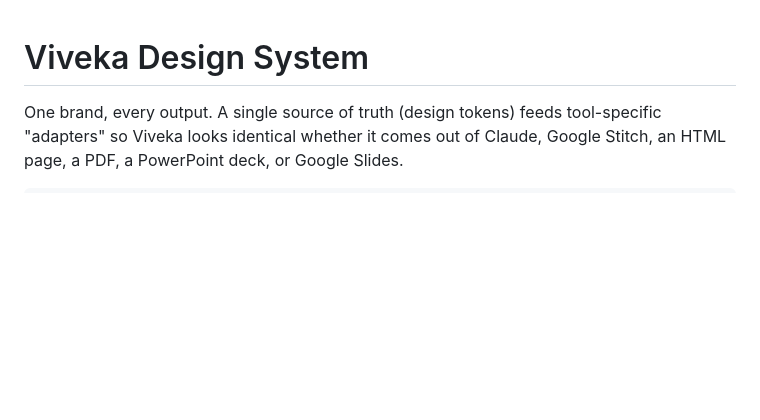
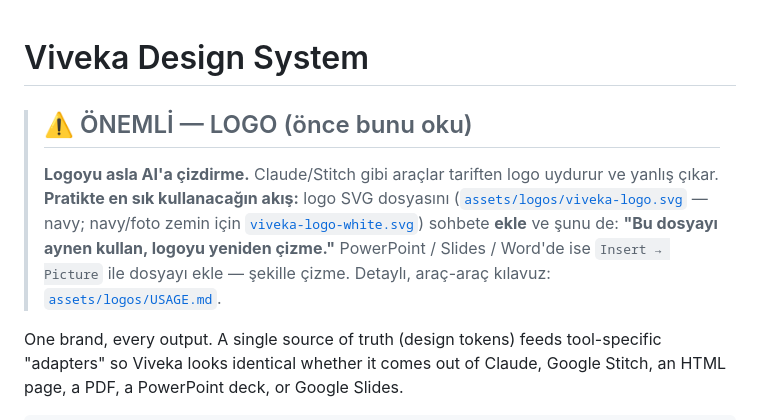
Before and after one commit to barisokur/viveka-design-system, a Markdown page: README.md, the part around the change. Drawn GitHub-style; blank space fills up the shorter version.

Commit message:
README: add prominent ÖNEMLİ logo callout at top
Co-Authored-By: Claude Opus 4.8 <noreply@anthropic.com>

```diff
--- a/README.md
+++ b/README.md
@@ -1,4 +1,10 @@
 # Viveka Design System
+
+> ## ⚠️ ÖNEMLİ — LOGO (önce bunu oku)
+> **Logoyu asla AI'a çizdirme.** Claude/Stitch gibi araçlar tariften logo uydurur ve yanlış çıkar.
+> **Pratikte en sık kullanacağın akış:** logo SVG dosyasını ([`assets/logos/viveka-logo.svg`](assets/logos/viveka-logo.svg) — navy; navy/foto zemin için [`viveka-logo-white.svg`](assets/logos/viveka-logo-white.svg)) sohbete **ekle** ve şunu de: **"Bu dosyayı aynen kullan, logoyu yeniden çizme."**
+> PowerPoint / Slides / Word'de ise `Insert → Picture` ile dosyayı ekle — şekille çizme.
+> Detaylı, araç-araç kılavuz: [`assets/logos/USAGE.md`](assets/logos/USAGE.md).
 
 One brand, every output. A single source of truth (design tokens) feeds tool-specific "adapters" so Viveka looks identical whether it comes out of Claude, Google Stitch, an HTML page, a PDF, a PowerPoint deck, or Google Slides.
 
```
